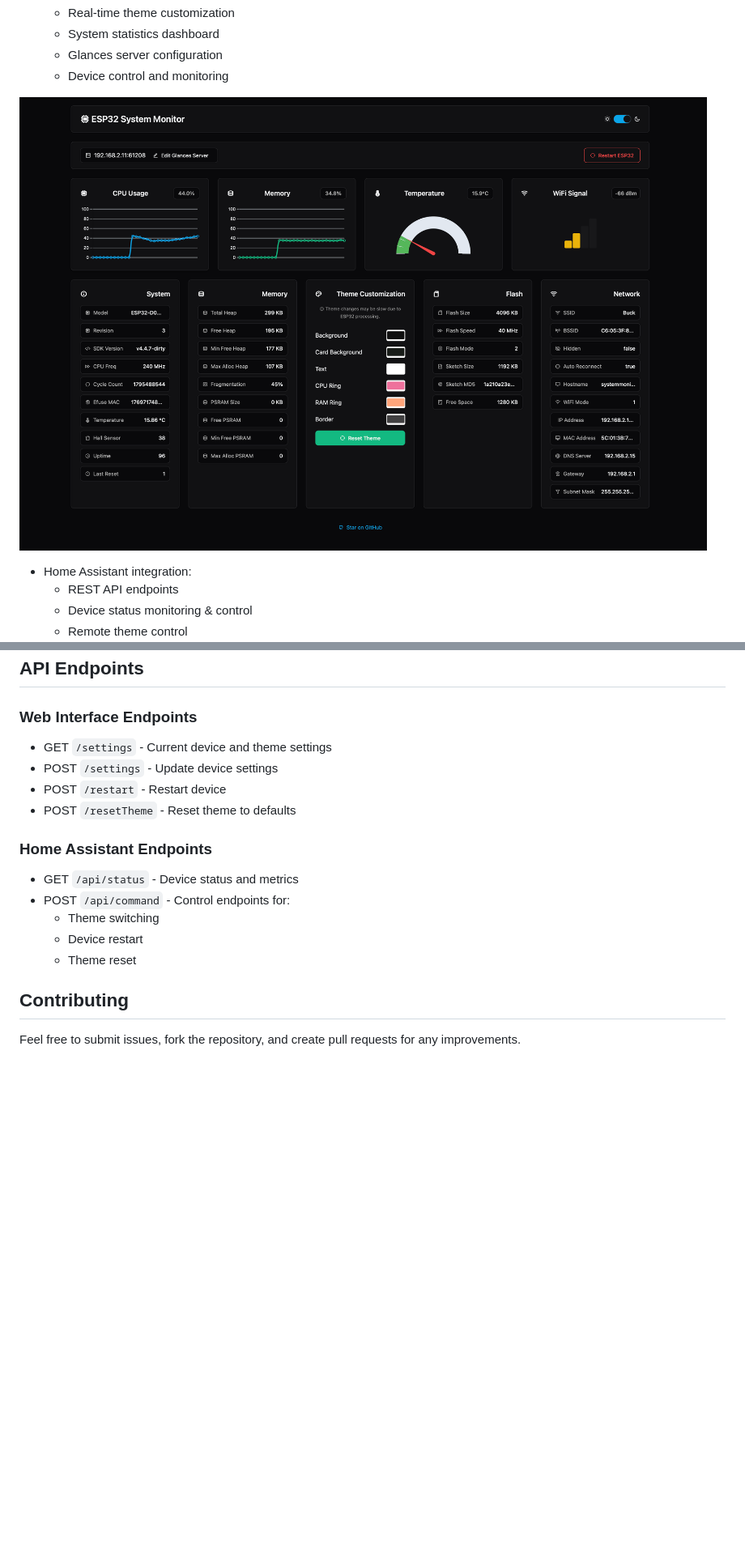
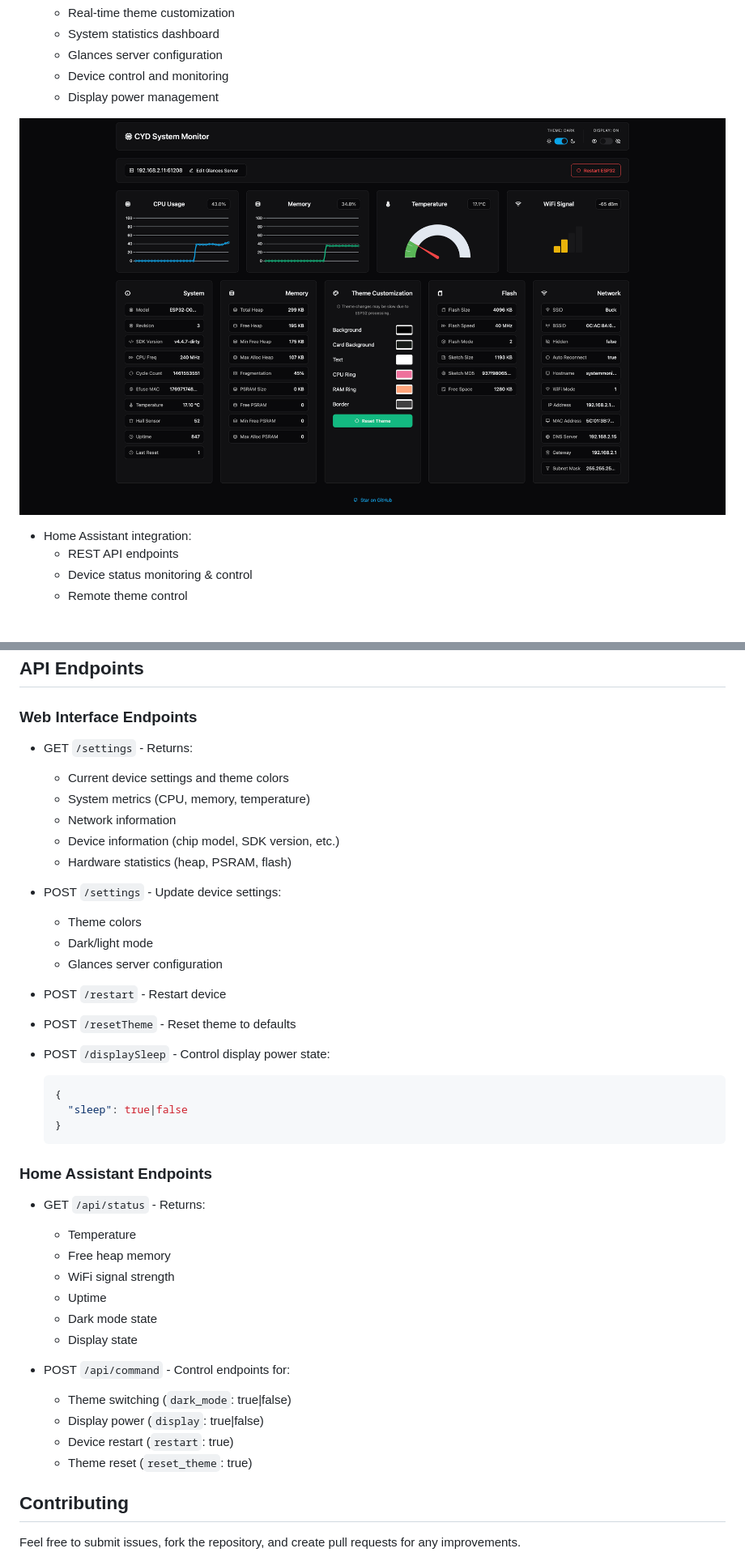
Before and after one commit to mlindgren/CYD-System-Monitor, a Markdown page: README.md, 2 parts joined by grey strips. Shown: that part at 81% size. Rendered like a GitHub page; pictures changed too: Images/web.png (added), Images/webui.png (deleted); blank space fills up the shorter version.

Commit message:
feat: display sleep ability / web ui updates / api update

````diff
--- a/README.md
+++ b/README.md
@@ -21,8 +21,9 @@ A sleek system monitoring display powered by ESP32 that shows real-time system m
   - System statistics dashboard
   - Glances server configuration
   - Device control and monitoring
+  - Display power management
 
-![Web UI](Images/webui.png)
+![Web UI](Images/web.png)
 
 - Home Assistant integration:
   - REST API endpoints
@@ -98,18 +99,43 @@ The device exposes REST API endpoints for Home Assistant integration:
 
 ### Web Interface Endpoints
 
-- GET `/settings` - Current device and theme settings
-- POST `/settings` - Update device settings
+- GET `/settings` - Returns:
+  - Current device settings and theme colors
+  - System metrics (CPU, memory, temperature)
+  - Network information
+  - Device information (chip model, SDK version, etc.)
+  - Hardware statistics (heap, PSRAM, flash)
+
+- POST `/settings` - Update device settings:
+  - Theme colors
+  - Dark/light mode
+  - Glances server configuration
+
 - POST `/restart` - Restart device
 - POST `/resetTheme` - Reset theme to defaults
+- POST `/displaySleep` - Control display power state:
+
+  ```json
+  {
+    "sleep": true|false
+  }
+  ```
 
 ### Home Assistant Endpoints
 
-- GET `/api/status` - Device status and metrics
+- GET `/api/status` - Returns:
+  - Temperature
+  - Free heap memory
+  - WiFi signal strength
+  - Uptime
+  - Dark mode state
+  - Display state
+
 - POST `/api/command` - Control endpoints for:
-  - Theme switching
-  - Device restart
-  - Theme reset
+  - Theme switching (`dark_mode`: true|false)
+  - Display power (`display`: true|false)
+  - Device restart (`restart`: true)
+  - Theme reset (`reset_theme`: true)
 
 ## Contributing
 
````
Also changed, not shown: other parts of README.md (+3 -3 lines), 7 other files.
